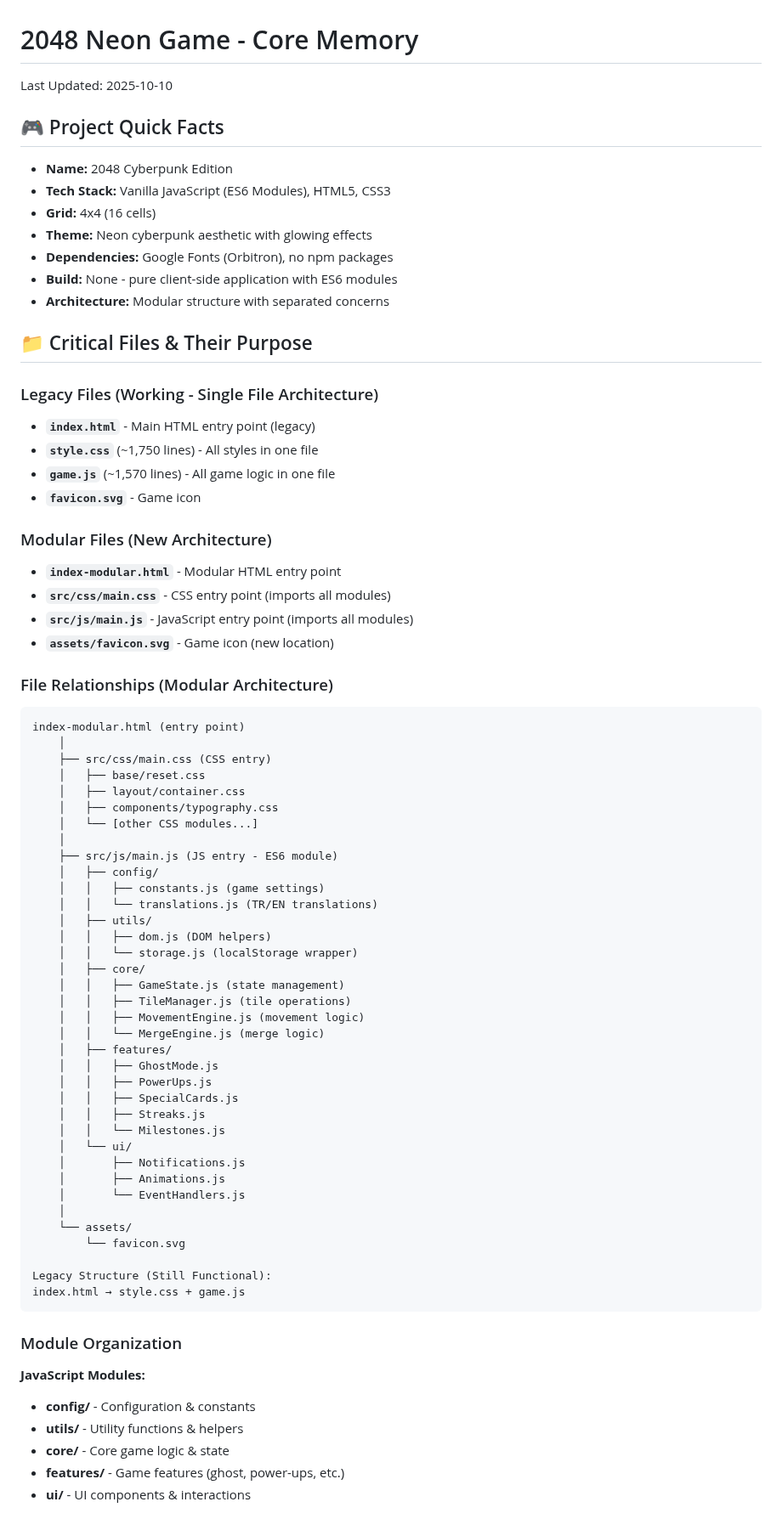
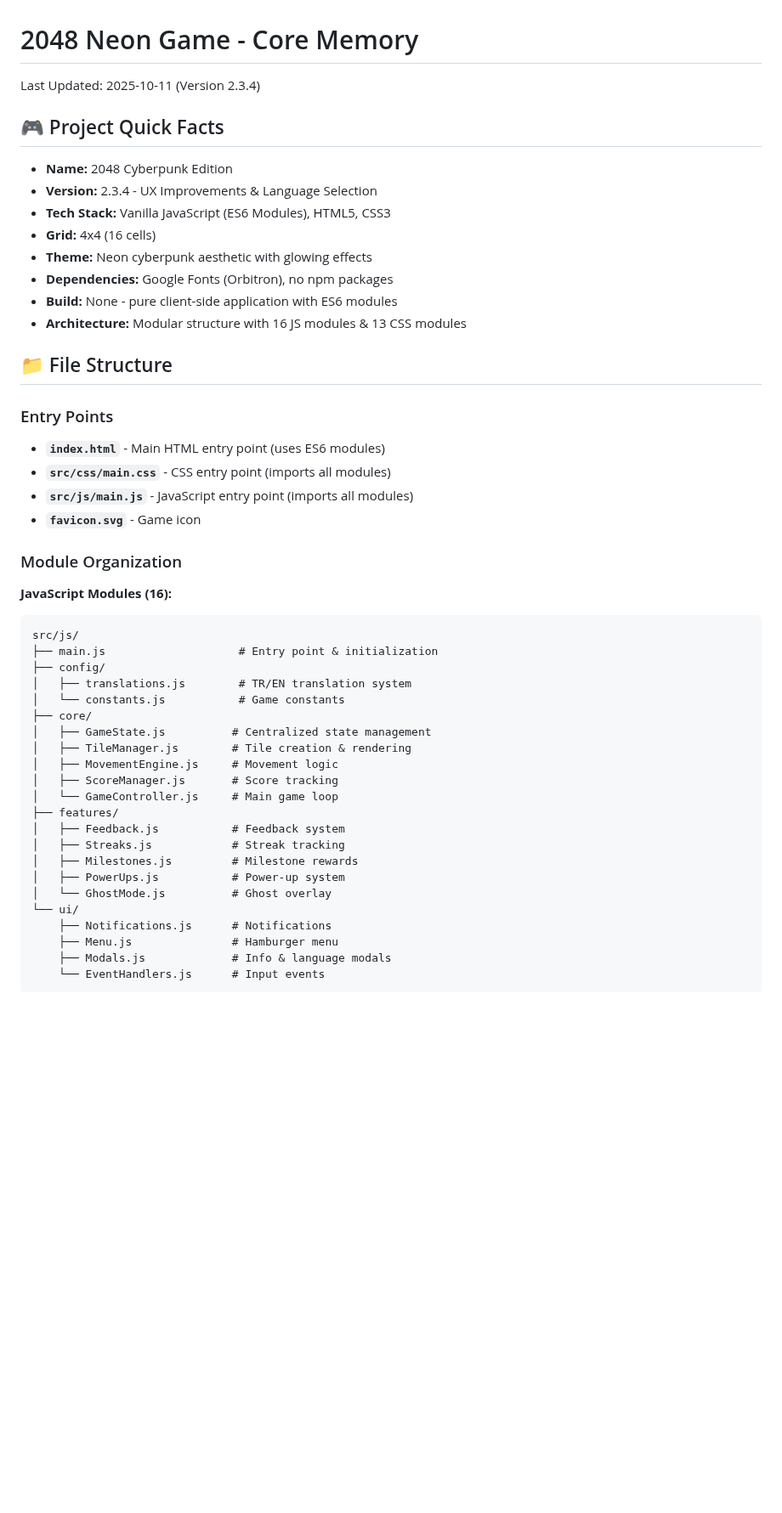
Before and after one commit to aethrox/2048-neon, a Markdown page: docs/CORE_MEMORY.md, the part around one of its changes. Shown at 85% size. Drawn GitHub-style; blank space fills up the shorter version.

````diff
--- a/docs/CORE_MEMORY.md
+++ b/docs/CORE_MEMORY.md
@@ -1,75 +1,49 @@
 # 2048 Neon Game - Core Memory
-Last Updated: 2025-10-10
+Last Updated: 2025-10-11 (Version 2.3.4)
 
 ## 🎮 Project Quick Facts
 - **Name:** 2048 Cyberpunk Edition
+- **Version:** 2.3.4 - UX Improvements & Language Selection
 - **Tech Stack:** Vanilla JavaScript (ES6 Modules), HTML5, CSS3
 - **Grid:** 4x4 (16 cells)
 - **Theme:** Neon cyberpunk aesthetic with glowing effects
 - **Dependencies:** Google Fonts (Orbitron), no npm packages
 - **Build:** None - pure client-side application with ES6 modules
-- **Architecture:** Modular structure with separated concerns
+- **Architecture:** Modular structure with 16 JS modules & 13 CSS modules
 
-## 📁 Critical Files & Their Purpose
+## 📁 File Structure
 
-### Legacy Files (Working - Single File Architecture)
-- **`index.html`** - Main HTML entry point (legacy)
-- **`style.css`** (~1,750 lines) - All styles in one file
-- **`game.js`** (~1,570 lines) - All game logic in one file
-- **`favicon.svg`** - Game icon
-
-### Modular Files (New Architecture)
-- **`index-modular.html`** - Modular HTML entry point
+### Entry Points
+- **`index.html`** - Main HTML entry point (uses ES6 modules)
 - **`src/css/main.css`** - CSS entry point (imports all modules)
 - **`src/js/main.js`** - JavaScript entry point (imports all modules)
-- **`assets/favicon.svg`** - Game icon (new location)
-
-### File Relationships (Modular Architecture)
-```
-index-modular.html (entry point)
-    │
-    ├── src/css/main.css (CSS entry)
-    │   ├── base/reset.css
-    │   ├── layout/container.css
-    │   ├── components/typography.css
-    │   └── [other CSS modules...]
-    │
-    ├── src/js/main.js (JS entry - ES6 module)
-    │   ├── config/
-    │   │   ├── constants.js (game settings)
-    │   │   └── translations.js (TR/EN translations)
-    │   ├── utils/
-    │   │   ├── dom.js (DOM helpers)
-    │   │   └── storage.js (localStorage wrapper)
-    │   ├── core/
-    │   │   ├── GameState.js (state management)
-    │   │   ├── TileManager.js (tile operations)
-    │   │   ├── MovementEngine.js (movement logic)
-    │   │   └── MergeEngine.js (merge logic)
-    │   ├── features/
-    │   │   ├── GhostMode.js
-    │   │   ├── PowerUps.js
-    │   │   ├── SpecialCards.js
-    │   │   ├── Streaks.js
-    │   │   └── Milestones.js
-    │   └── ui/
-    │       ├── Notifications.js
-    │       ├── Animations.js
-    │       └── EventHandlers.js
-    │
-    └── assets/
-        └── favicon.svg
-
-Legacy Structure (Still Functional):
-index.html → style.css + game.js
-```
+- **`favicon.svg`** - Game icon
 
 ### Module Organization
 
-**JavaScript Modules:**
-- **config/** - Configuration & constants
-- **utils/** - Utility functions & helpers
-- **core/** - Core game logic & state
-- **features/** - Game features (ghost, power-ups, etc.)
-- **ui/** - UI components & interactions
+**JavaScript Modules (16):**
+```
+src/js/
+├── main.js                    # Entry point & initialization
+├── config/
+│   ├── translations.js        # TR/EN translation system
+│   └── constants.js           # Game constants
+├── core/
+│   ├── GameState.js          # Centralized state management
+│   ├── TileManager.js        # Tile creation & rendering
+│   ├── MovementEngine.js     # Movement logic
+│   ├── ScoreManager.js       # Score tracking
+│   └── GameController.js     # Main game loop
+├── features/
+│   ├── Feedback.js           # Feedback system
+│   ├── Streaks.js            # Streak tracking
+│   ├── Milestones.js         # Milestone rewards
+│   ├── PowerUps.js           # Power-up system
+│   └── GhostMode.js          # Ghost overlay
+└── ui/
+    ├── Notifications.js      # Notifications
+    ├── Menu.js               # Hamburger menu
+    ├── Modals.js             # Info & language modals
+    └── EventHandlers.js      # Input events
+```
 
````
Also changed, not shown: other parts of docs/CORE_MEMORY.md (+135 -195 lines).
